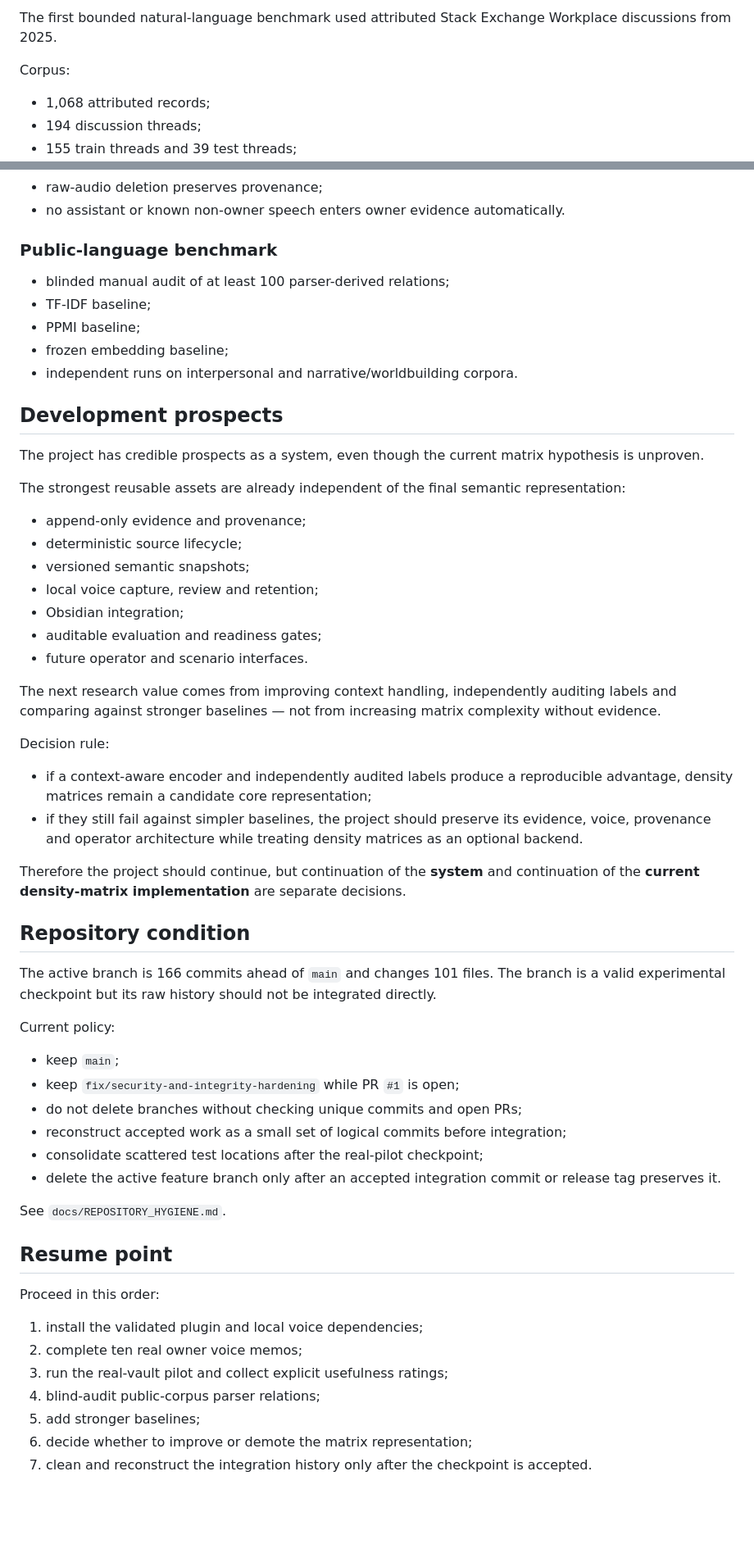
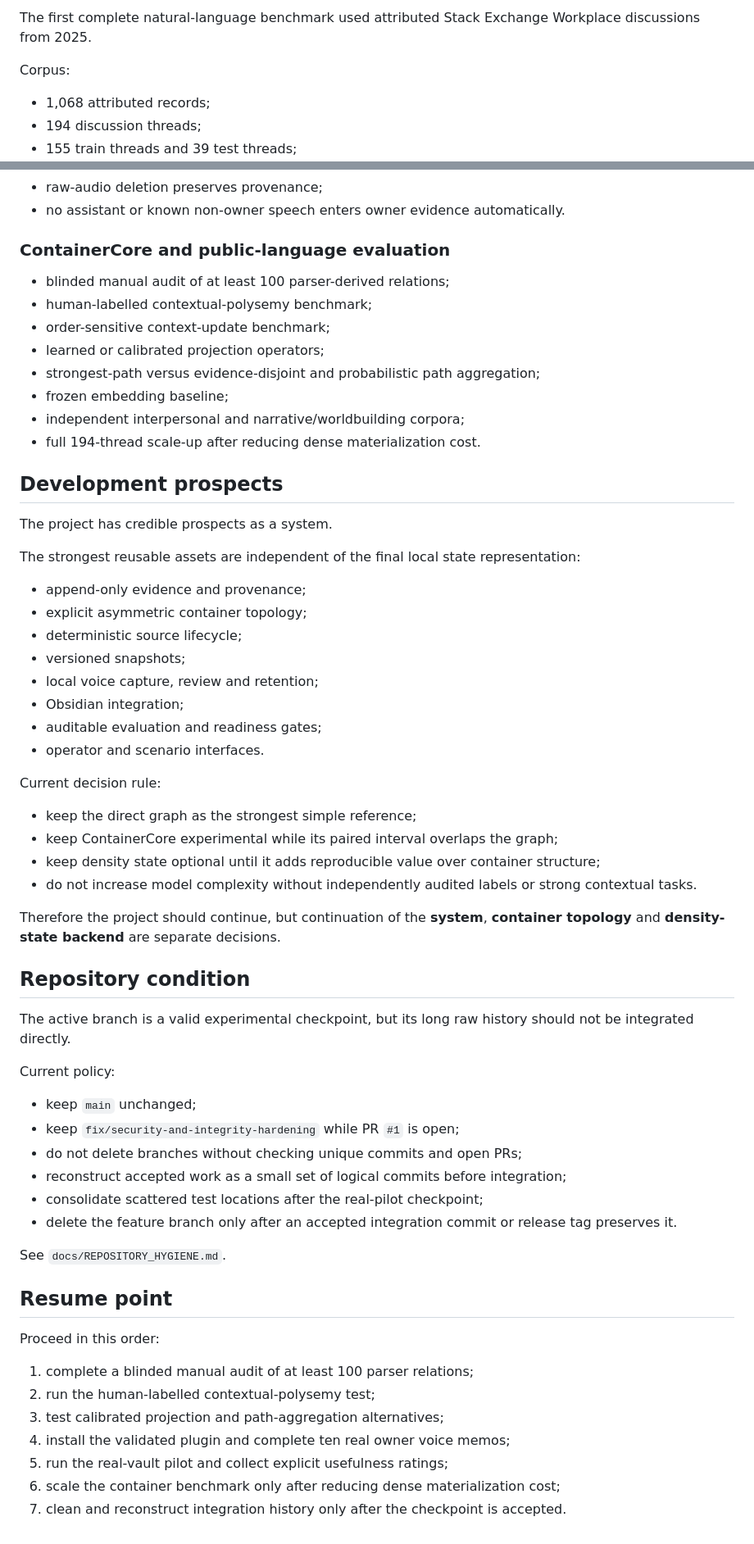
Before and after one commit to re-1n/FVSC, a Markdown page: docs/PROJECT_STATUS.md, 2 parts joined by grey strips. Shown at 82% size. GitHub-like rendering; blank space fills up the shorter version.

```diff
--- a/docs/PROJECT_STATUS.md
+++ b/docs/PROJECT_STATUS.md
@@ -66,5 +80,5 @@ This demonstrates that the implemented workflows behave consistently under the r
 
-The first bounded natural-language benchmark used attributed Stack Exchange Workplace discussions from 2025.
+The first complete natural-language benchmark used attributed Stack Exchange Workplace discussions from 2025.
 
 Corpus:
 
@@ -192,49 +288,53 @@ The following claims must not be made:
 - raw-audio deletion preserves provenance;
 - no assistant or known non-owner speech enters owner evidence automatically.
 
-### Public-language benchmark
+### ContainerCore and public-language evaluation
 
 - blinded manual audit of at least 100 parser-derived relations;
-- TF-IDF baseline;
-- PPMI baseline;
+- human-labelled contextual-polysemy benchmark;
+- order-sensitive context-update benchmark;
+- learned or calibrated projection operators;
+- strongest-path versus evidence-disjoint and probabilistic path aggregation;
 - frozen embedding baseline;
-- independent runs on interpersonal and narrative/worldbuilding corpora.
+- independent interpersonal and narrative/worldbuilding corpora;
+- full 194-thread scale-up after reducing dense materialization cost.
 
 ## Development prospects
 
-The project has credible prospects as a system, even though the current matrix hypothesis is unproven.
+The project has credible prospects as a system.
 
-The strongest reusable assets are already independent of the final semantic representation:
+The strongest reusable assets are independent of the final local state representation:
 
 - append-only evidence and provenance;
+- explicit asymmetric container topology;
 - deterministic source lifecycle;
-- versioned semantic snapshots;
+- versioned snapshots;
 - local voice capture, review and retention;
 - Obsidian integration;
 - auditable evaluation and readiness gates;
-- future operator and scenario interfaces.
+- operator and scenario interfaces.
 
-The next research value comes from improving context handling, independently auditing labels and comparing against stronger baselines — not from increasing matrix complexity without evidence.
+Current decision rule:
 
-Decision rule:
+- keep the direct graph as the strongest simple reference;
+- keep ContainerCore experimental while its paired interval overlaps the graph;
+- keep density state optional until it adds reproducible value over container structure;
+- do not increase model complexity without independently audited labels or strong contextual tasks.
 
-- if a context-aware encoder and independently audited labels produce a reproducible advantage, density matrices remain a candidate core representation;
-- if they still fail against simpler baselines, the project should preserve its evidence, voice, provenance and operator architecture while treating density matrices as an optional backend.
-
-Therefore the project should continue, but continuation of the **system** and continuation of the **current density-matrix implementation** are separate decisions.
+Therefore the project should continue, but continuation of the **system**, **container topology** and **density-state backend** are separate decisions.
 
 ## Repository condition
 
-The active branch is 166 commits ahead of `main` and changes 101 files. The branch is a valid experimental checkpoint but its raw history should not be integrated directly.
+The active branch is a valid experimental checkpoint, but its long raw history should not be integrated directly.
 
 Current policy:
 
-- keep `main`;
+- keep `main` unchanged;
 - keep `fix/security-and-integrity-hardening` while PR `#1` is open;
 - do not delete branches without checking unique commits and open PRs;
 - reconstruct accepted work as a small set of logical commits before integration;
 - consolidate scattered test locations after the real-pilot checkpoint;
-- delete the active feature branch only after an accepted integration commit or release tag preserves it.
+- delete the feature branch only after an accepted integration commit or release tag preserves it.
 
 See `docs/REPOSITORY_HYGIENE.md`.
 
@@ -242,10 +342,10 @@ See `docs/REPOSITORY_HYGIENE.md`.
 
 Proceed in this order:
 
-1. install the validated plugin and local voice dependencies;
-2. complete ten real owner voice memos;
-3. run the real-vault pilot and collect explicit usefulness ratings;
-4. blind-audit public-corpus parser relations;
-5. add stronger baselines;
-6. decide whether to improve or demote the matrix representation;
-7. clean and reconstruct the integration history only after the checkpoint is accepted.
+1. complete a blinded manual audit of at least 100 parser relations;
+2. run the human-labelled contextual-polysemy test;
+3. test calibrated projection and path-aggregation alternatives;
+4. install the validated plugin and complete ten real owner voice memos;
+5. run the real-vault pilot and collect explicit usefulness ratings;
+6. scale the container benchmark only after reducing dense materialization cost;
+7. clean and reconstruct integration history only after the checkpoint is accepted.
```
Also changed, not shown: other parts of docs/PROJECT_STATUS.md (+129 -33 lines).
